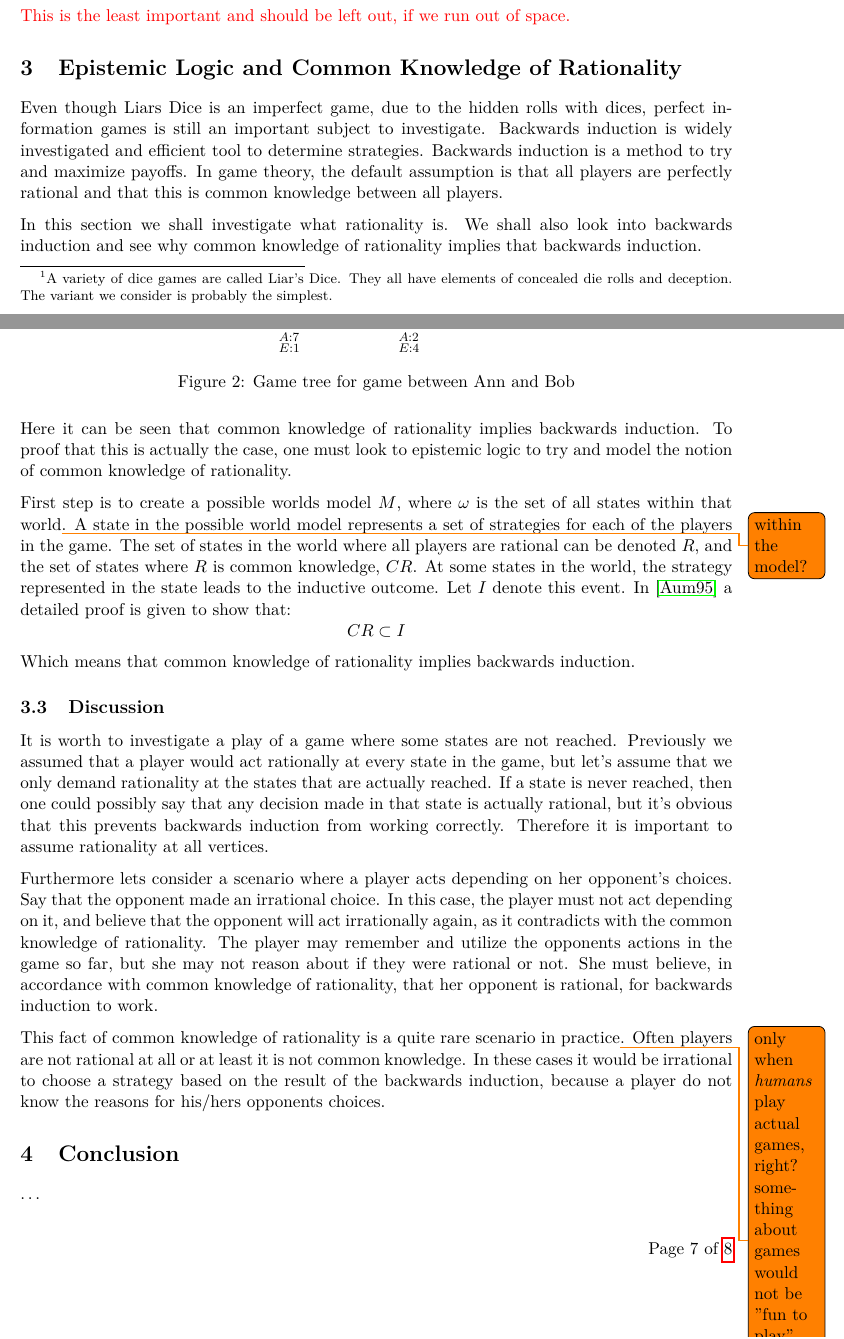
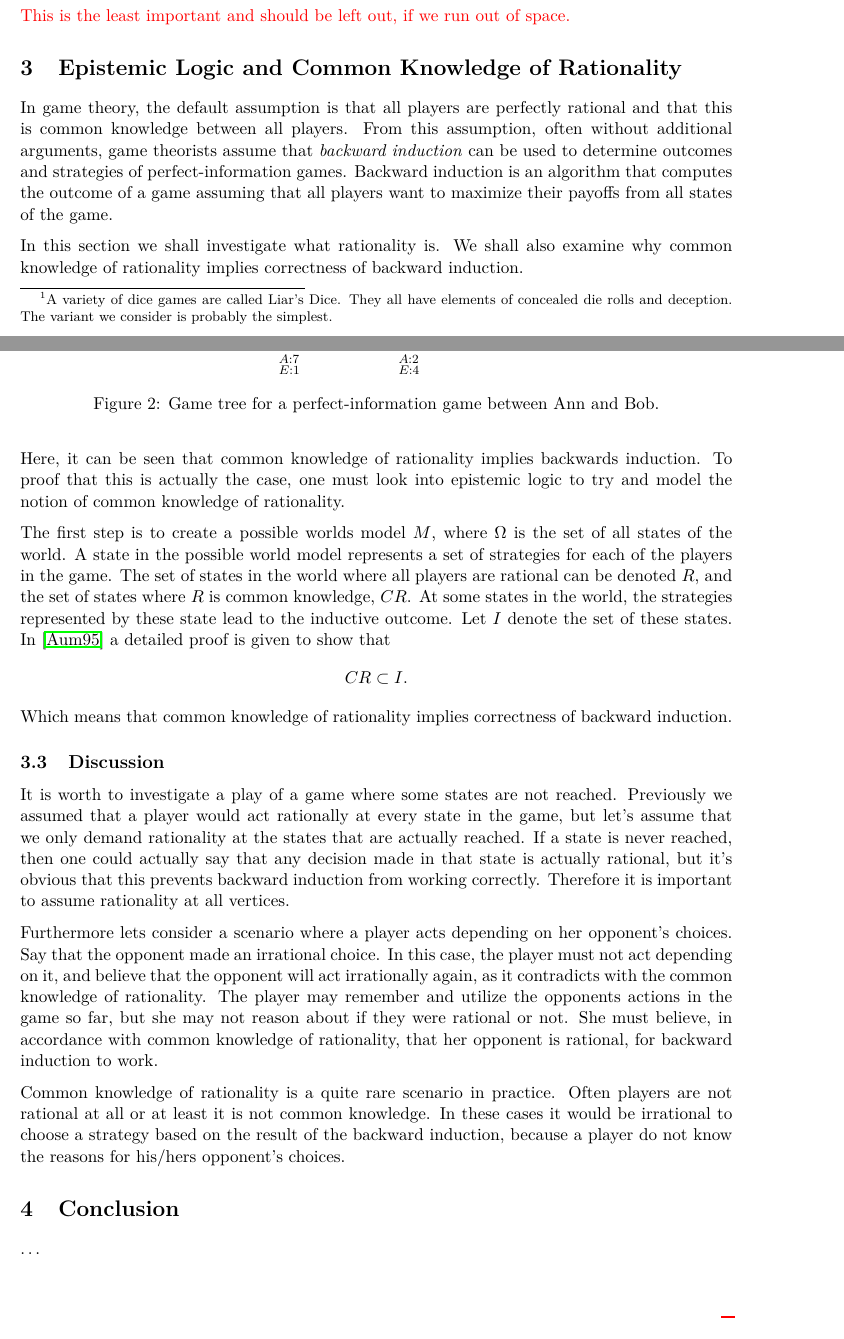
Before and after one commit to Andefar/LiarsDice, a LaTeX document (Report/main.tex, which reads Report/rationality.tex): two parts of pages 6 and 8 of 9, joined at a grey line, cut so that both start at the same text. Compiled offline with pdfLaTeX.

Commit message:
Read through of the section on CKR

```diff
--- a/Report/rationality.tex
+++ b/Report/rationality.tex
@@ -1,6 +1,4 @@
-Even though Liars Dice is an imperfect game, due to the hidden rolls with dices, perfect information games is still an important subject to investigate.
-Backwards induction is widely investigated and efficient tool to determine strategies. Backwards induction is a method to try and maximize payoffs.
-In game theory, the default assumption is that all players are perfectly rational and that this is common knowledge between all players.
+In game theory, the default assumption is that all players are perfectly rational and that this is common knowledge between all players. From this assumption, often without additional arguments, game theorists assume that \emph{backward induction} can be used to determine outcomes and strategies of perfect-information games. Backward induction is an algorithm that computes the outcome of a game assuming that all players want to maximize their payoffs from all states of the game.
 
-In this section we shall investigate what rationality is. We shall also look into backwards induction and see why common knowledge of rationality implies that backwards induction.
+In this section we shall investigate what rationality is. We shall also examine why common knowledge of rationality implies correctness of backward induction.
 
@@ -43,25 +38,25 @@ Assume that the black nodes in the game tree is where a player, Ann, has to sele
 	\draw [line] (q3) -- (q4) node [very near start, right, draw=none, fill=none] (TextNode) {1};
 	\draw [line] (q3) -- (q5) node [very near start, left, draw=none, fill=none] (TextNode) {2};
 	\end{tikzpicture}
-	\caption{Game tree for game between Ann and Bob}
+	\caption{Game tree for a perfect-information game between Ann and Bob.}
 	\label{prg:lec5}
 \end{figure}
 
 
-Here it can be seen that common knowledge of rationality implies backwards induction. To proof that this is actually the case, one must look to epistemic logic to try and model the notion of common knowledge of rationality.
+Here, it can be seen that common knowledge of rationality implies backwards induction. To proof that this is actually the case, one must look into epistemic logic to try and model the notion of common knowledge of rationality.
 
-First step is to create a possible worlds model $M$, where $\omega$ is the set of all states within that world\todo{within the model?}. A state in the possible world model represents a set of strategies for each of the players in the game.
-The set of states in the world where all players are rational can be denoted $R$, and the set of states where $R$ is common knowledge, $CR$. At some states in the world, the strategy represented in the state leads to the inductive outcome. Let $I$ denote this event.
-In \cite{aumann1995a} a detailed proof is given to show that:
+The first step is to create a possible worlds model $M$, where $\Omega$ is the set of all states of the world. A state in the possible world model represents a set of strategies for each of the players in the game.
+The set of states in the world where all players are rational can be denoted $R$, and the set of states where $R$ is common knowledge, $CR$. At some states in the world, the strategies represented by these state lead to the inductive outcome. Let $I$ denote the set of these states.
+In \cite{aumann1995a} a detailed proof is given to show that
 $$
-CR \subset I
+CR \subset I.
 $$
-Which means that common knowledge of rationality implies backwards induction.
+Which means that common knowledge of rationality implies correctness of backward induction.
 
 \subsection{Discussion}
 It is worth to investigate a play of a game where some states are not reached. Previously we assumed that a player would act rationally at every state in the game, but let's assume that we only demand rationality at the states that are actually reached.
-If a state is never reached, then one could possibly say that any decision made in that state is actually rational, but it's obvious that this prevents backwards induction from working correctly. Therefore it is important to assume rationality at all vertices.
+If a state is never reached, then one could actually say that any decision made in that state is actually rational, but it's obvious that this prevents backward induction from working correctly. Therefore it is important to assume rationality at all vertices.
 
-Furthermore lets consider a scenario where a player acts depending on her opponent's choices. Say that the opponent made an irrational choice. In this case, the player must not act depending on it, and believe that the opponent will act irrationally again, as it contradicts with the common knowledge of rationality. The player may remember and utilize the opponents actions in the game so far, but she may not reason about if they were rational or not. She must believe, in accordance with common knowledge of rationality, that her opponent is rational, for backwards induction to work.
+Furthermore lets consider a scenario where a player acts depending on her opponent's choices. Say that the opponent made an irrational choice. In this case, the player must not act depending on it, and believe that the opponent will act irrationally again, as it contradicts with the common knowledge of rationality. The player may remember and utilize the opponents actions in the game so far, but she may not reason about if they were rational or not. She must believe, in accordance with common knowledge of rationality, that her opponent is rational, for backward induction to work.
 
-This fact of common knowledge of rationality is a quite rare scenario in practice\todo{only when \emph{humans} play actual games, right? something about games would not be "fun to play" if every move is given beforehand}. Often players are not rational at all or at least it is not common knowledge. In these cases it would be irrational to choose a strategy based on the result of the backwards induction, because a player do not know the reasons for his/hers opponents choices.
+Common knowledge of rationality is a quite rare scenario in practice. Often players are not rational at all or at least it is not common knowledge. In these cases it would be irrational to choose a strategy based on the result of the backward induction, because a player do not know the reasons for his/hers opponent's choices.
```
Also changed, not shown: Report/rationality.tex (23 more changed lines), 1 other file.
